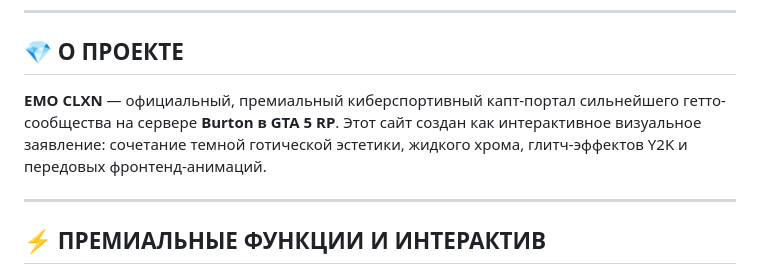
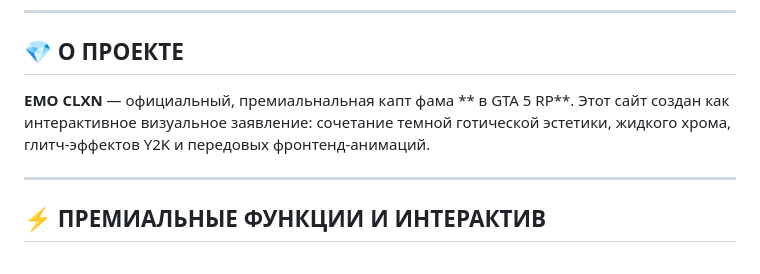
Before and after one commit to aferapokitaysky/emoclxn, a Markdown page: README.md, the part around the change. Drawn GitHub-style.

Commit message:
Docs: Update README project description and synchronize all local changes

```diff
--- a/README.md
+++ b/README.md
@@ -16,7 +16,8 @@
 
 ## 💎 О ПРОЕКТЕ
 
-**EMO CLXN** — официальный, премиальный киберспортивный капт-портал сильнейшего гетто-сообщества на сервере **Burton в GTA 5 RP**. Этот сайт создан как интерактивное визуальное заявление: сочетание темной готической эстетики, жидкого хрома, глитч-эффектов Y2K и передовых фронтенд-анимаций.
+**EMO CLXN** — официальный, премиальнальная капт фама
+** в GTA 5 RP**. Этот сайт создан как интерактивное визуальное заявление: сочетание темной готической эстетики, жидкого хрома, глитч-эффектов Y2K и передовых фронтенд-анимаций.
 
 ---
 
```
